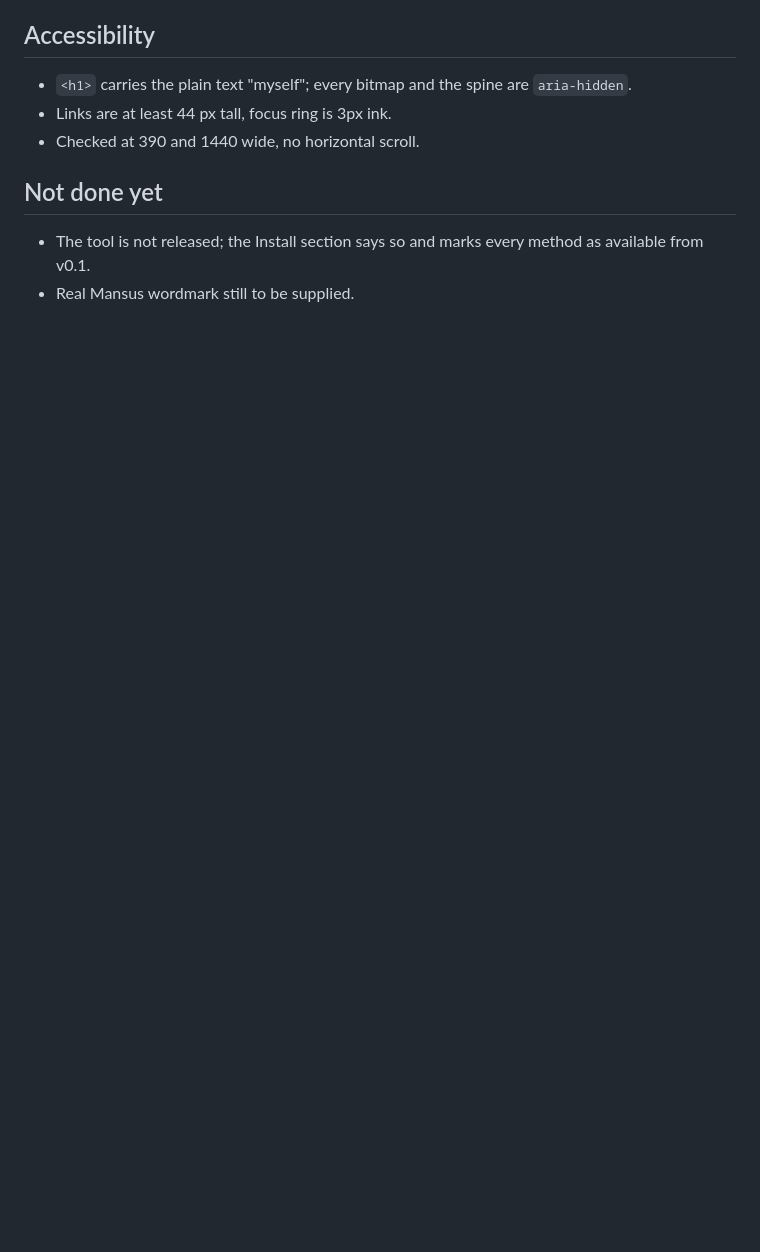
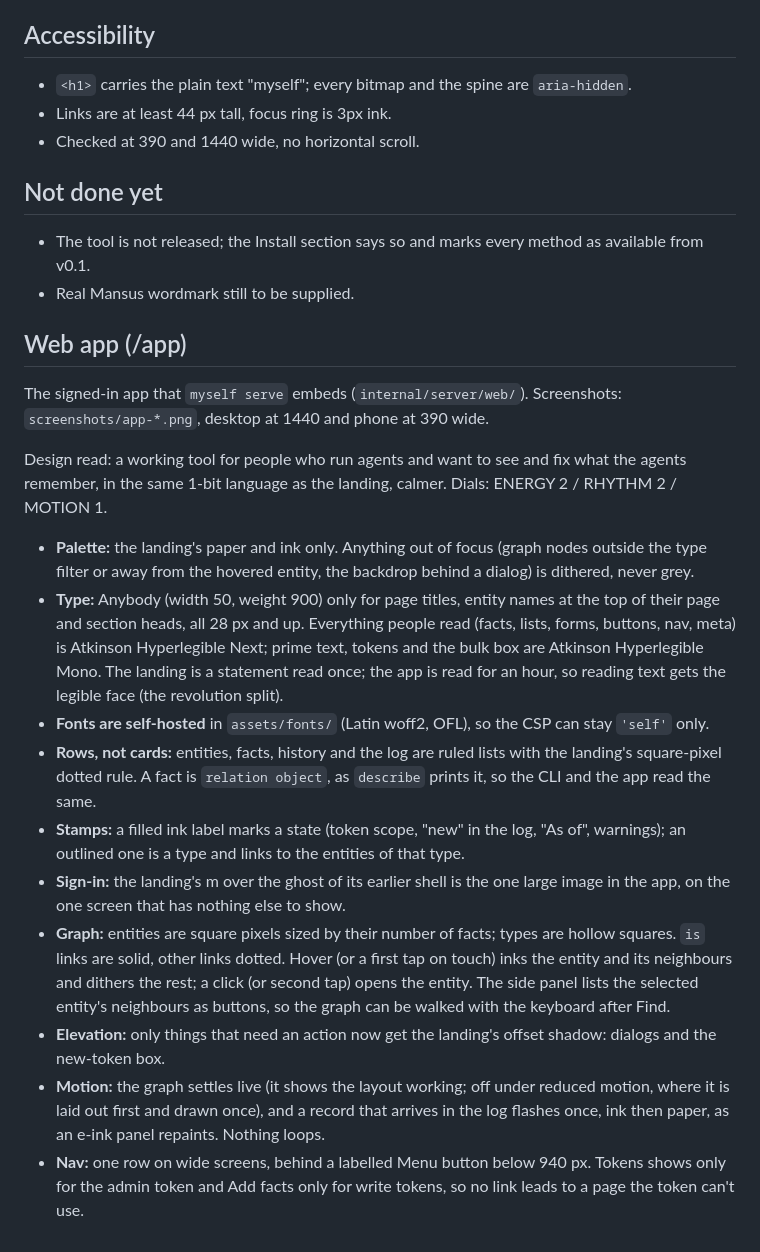
Before and after one commit to mansus-org/myself, a Markdown page: design/README.md, the part around the change. Rendered like a GitHub page; blank space fills up the shorter version.

Commit message:
BRAIN-160 Document the web app in README, SPEC section 10 and the design notes
Co-Authored-By: Claude Sonnet 5.5 <noreply@anthropic.com>

```diff
--- a/design/README.md
+++ b/design/README.md
@@ -61,3 +61,35 @@ users or speed claims. The status is stated once, in the Install section: v0.1 i
 
 - The tool is not released; the Install section says so and marks every method as available from v0.1.
 - Real Mansus wordmark still to be supplied.
+
+## Web app (/app)
+
+The signed-in app that `myself serve` embeds (`internal/server/web/`). Screenshots: `screenshots/app-*.png`, desktop at
+1440 and phone at 390 wide.
+
+Design read: a working tool for people who run agents and want to see and fix what the agents remember, in the same
+1-bit language as the landing, calmer. Dials: ENERGY 2 / RHYTHM 2 / MOTION 1.
+
+- **Palette:** the landing's paper and ink only. Anything out of focus (graph nodes outside the type filter or away
+  from the hovered entity, the backdrop behind a dialog) is dithered, never grey.
+- **Type:** Anybody (width 50, weight 900) only for page titles, entity names at the top of their page and section
+  heads, all 28 px and up. Everything people read (facts, lists, forms, buttons, nav, meta) is Atkinson Hyperlegible
+  Next; prime text, tokens and the bulk box are Atkinson Hyperlegible Mono. The landing is a statement read once; the
+  app is read for an hour, so reading text gets the legible face (the revolution split).
+- **Fonts are self-hosted** in `assets/fonts/` (Latin woff2, OFL), so the CSP can stay `'self'` only.
+- **Rows, not cards:** entities, facts, history and the log are ruled lists with the landing's square-pixel dotted
+  rule. A fact is `relation object`, as `describe` prints it, so the CLI and the app read the same.
+- **Stamps:** a filled ink label marks a state (token scope, "new" in the log, "As of", warnings); an outlined one is
+  a type and links to the entities of that type.
+- **Sign-in:** the landing's m over the ghost of its earlier shell is the one large image in the app, on the one
+  screen that has nothing else to show.
+- **Graph:** entities are square pixels sized by their number of facts; types are hollow squares. `is` links are
+  solid, other links dotted. Hover (or a first tap on touch) inks the entity and its neighbours and dithers the
+  rest; a click (or second tap) opens the entity. The side panel lists the selected entity's neighbours as buttons,
+  so the graph can be walked with the keyboard after Find.
+- **Elevation:** only things that need an action now get the landing's offset shadow: dialogs and the new-token box.
+- **Motion:** the graph settles live (it shows the layout working; off under reduced motion, where it is laid out
+  first and drawn once), and a record that arrives in the log flashes once, ink then paper, as an e-ink panel
+  repaints. Nothing loops.
+- **Nav:** one row on wide screens, behind a labelled Menu button below 940 px. Tokens shows only for the admin token
+  and Add facts only for write tokens, so no link leads to a page the token can't use.
```
Also changed, not shown: README.md (+13 -2 lines), SPEC.md (+1 -1 lines).
